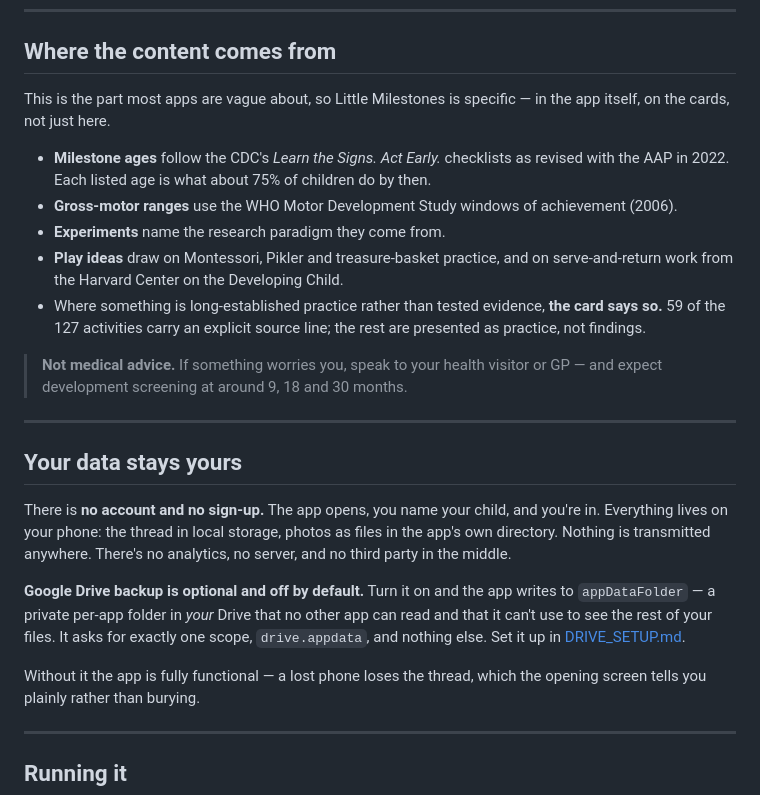
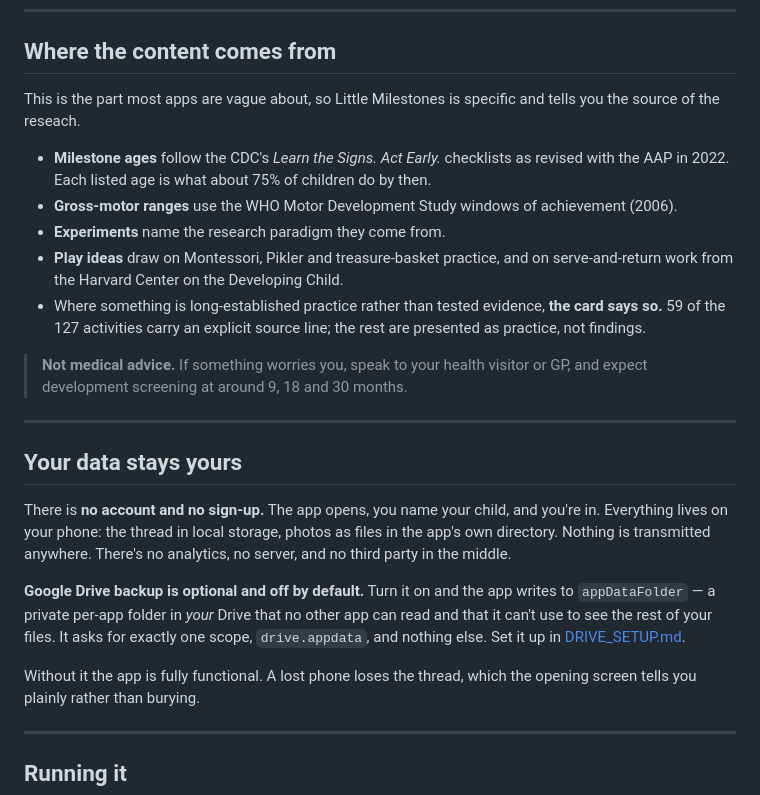
Before and after one commit to liamyardley/Little-Milestones, a Markdown page: README.md, the part around the change. GitHub-like rendering.

```diff
--- a/README.md
+++ b/README.md
@@ -93,8 +93,7 @@ point you at the play ideas for it.
 
 ## Where the content comes from
 
-This is the part most apps are vague about, so Little Milestones is specific — in
-the app itself, on the cards, not just here.
+This is the part most apps are vague about, so Little Milestones is specific and tells you the source of the reseach.
 
 - **Milestone ages** follow the CDC's *Learn the Signs. Act Early.* checklists as
   revised with the AAP in 2022. Each listed age is what about 75% of children do
@@ -109,7 +108,7 @@ the app itself, on the cards, not just here.
   the rest are presented as practice, not findings.
 
 > **Not medical advice.** If something worries you, speak to your health visitor
-> or GP — and expect development screening at around 9, 18 and 30 months.
+> or GP, and expect development screening at around 9, 18 and 30 months.
 
 ---
 
@@ -126,7 +125,7 @@ app can read and that it can't use to see the rest of your files. It asks for
 exactly one scope, `drive.appdata`, and nothing else. Set it up in
 [DRIVE_SETUP.md](DRIVE_SETUP.md).
 
-Without it the app is fully functional — a lost phone loses the thread, which the
+Without it the app is fully functional. A lost phone loses the thread, which the
 opening screen tells you plainly rather than burying.
 
 ---
```
